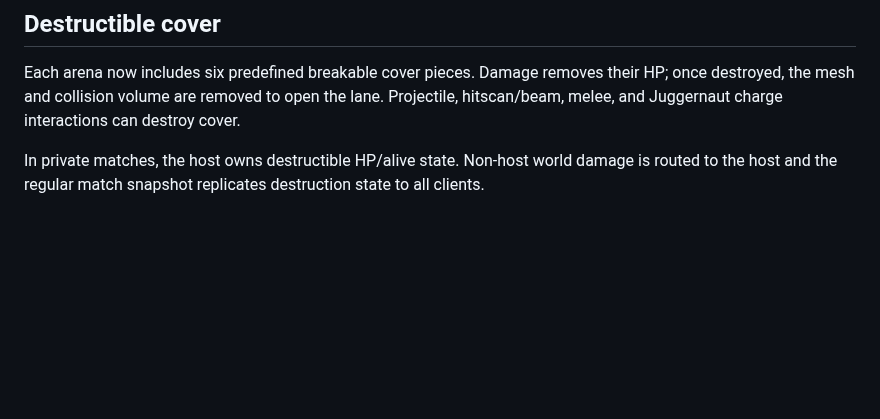
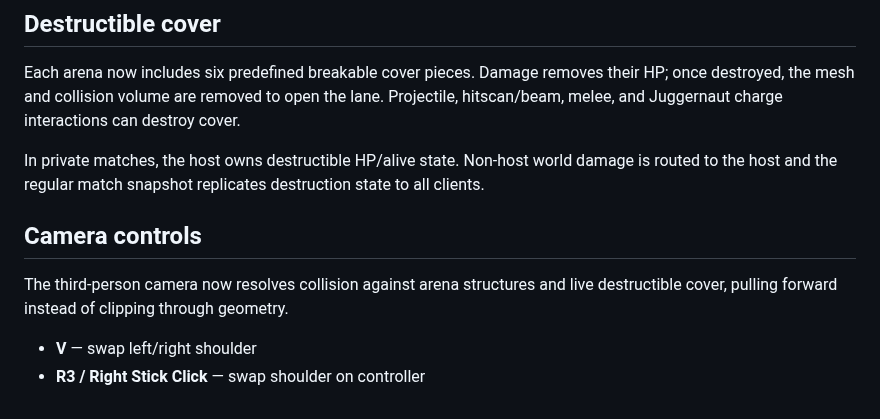
Before and after one commit to Graveyard0311/rivals-dc-game, a Markdown page: README.md, the part around the change. GitHub-like rendering; blank space fills up the shorter version.

Commit message:
docs: document camera collision and shoulder controls

```diff
--- a/README.md
+++ b/README.md
@@ -160,3 +160,11 @@ Keyboard and mouse remain active while a controller is connected.
 Each arena now includes six predefined breakable cover pieces. Damage removes their HP; once destroyed, the mesh and collision volume are removed to open the lane. Projectile, hitscan/beam, melee, and Juggernaut charge interactions can destroy cover.
 
 In private matches, the host owns destructible HP/alive state. Non-host world damage is routed to the host and the regular match snapshot replicates destruction state to all clients.
+
+
+## Camera controls
+
+The third-person camera now resolves collision against arena structures and live destructible cover, pulling forward instead of clipping through geometry.
+
+- **V** — swap left/right shoulder
+- **R3 / Right Stick Click** — swap shoulder on controller
```
